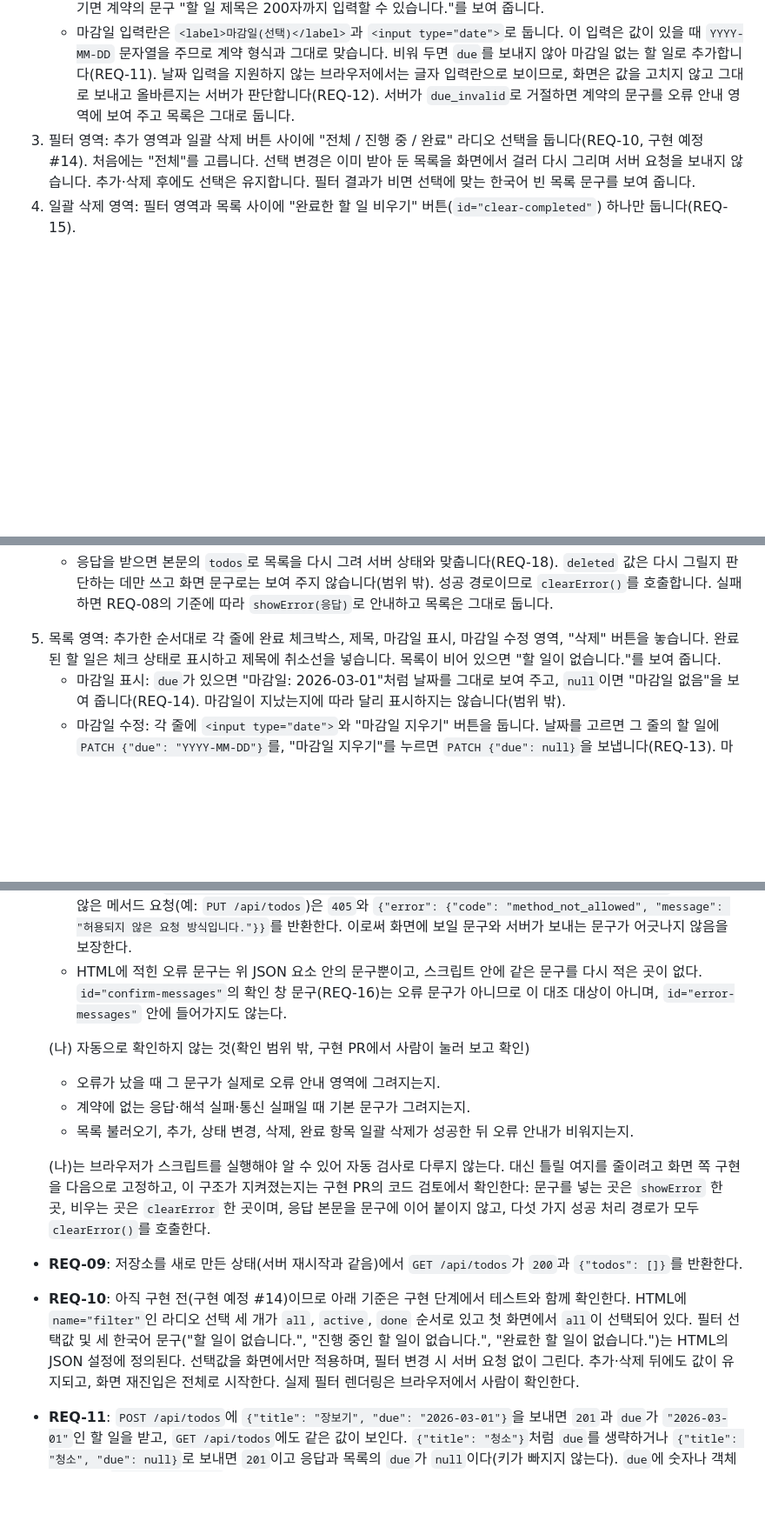
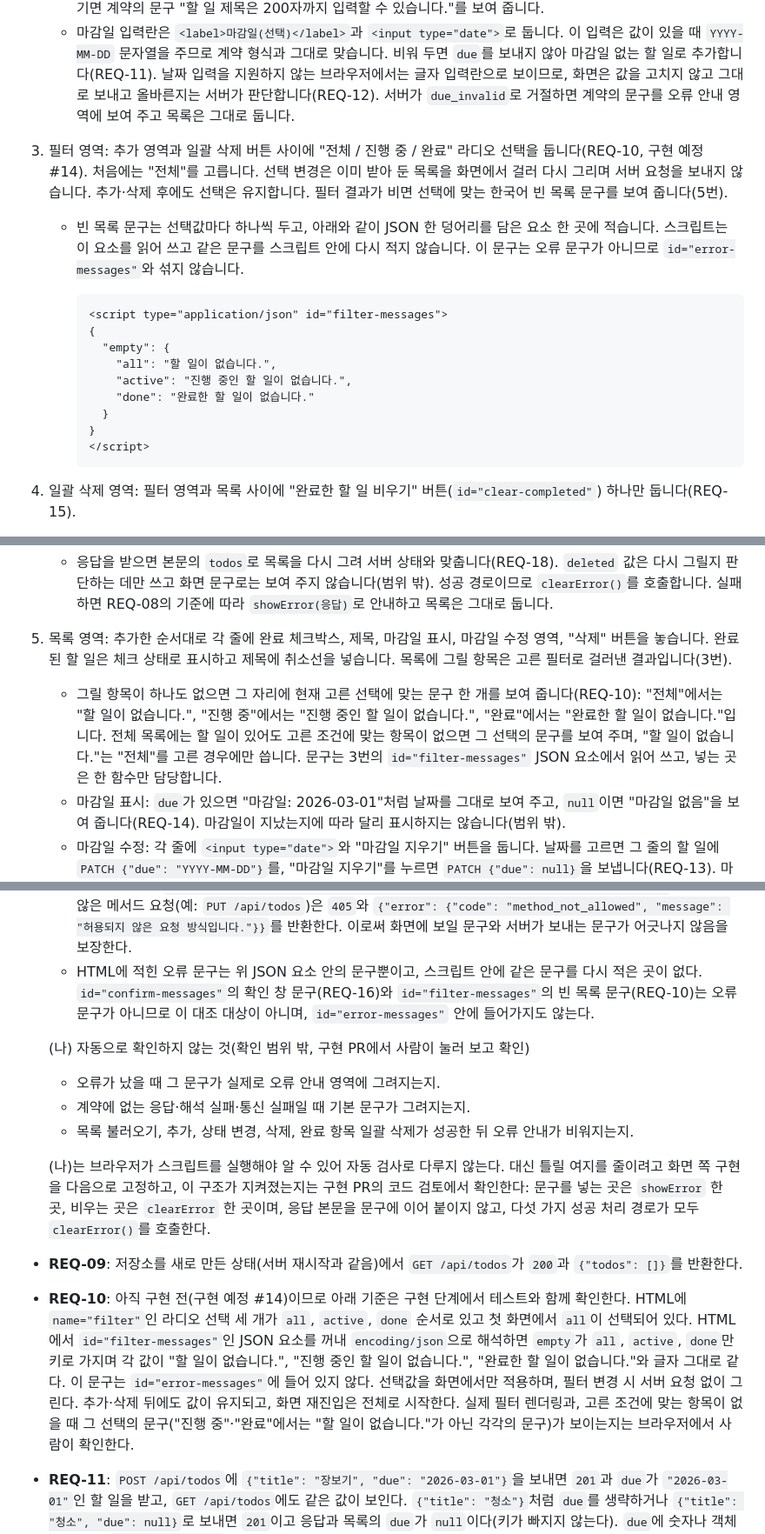
Before and after one commit to jhlim2-forks/symphony-todo-simulation, a Markdown page: docs/design.md, 3 parts joined by grey strips. Shown at 87% size. GitHub-like rendering; blank space fills up the shorter version.

Commit message:
docs: 검토 의견 반영 (#14)

````diff
--- a/docs/design.md
+++ b/docs/design.md
@@ -56,7 +56,21 @@
 2. 추가 영역: 제목 입력란(안내 문구 "할 일을 입력하세요"), 마감일 입력란, "추가" 버튼. 입력란이 비어 있거나 공백만 있으면 서버에 보내지 않고 "할 일 제목을 입력해 주세요."를 보여 줍니다. 추가에 성공하면 두 입력란을 모두 비웁니다.
    - 길이 판정의 기준은 서버의 유니코드 문자 수(REQ-03)입니다. 화면에서 미리 막을 때도 같은 기준으로 세며(예: `Array.from(제목).length`), 브라우저가 다른 단위로 세는 `maxlength` 속성에는 의존하지 않습니다. 200자를 넘기면 계약의 문구 "할 일 제목은 200자까지 입력할 수 있습니다."를 보여 줍니다.
    - 마감일 입력란은 `<label>마감일(선택)</label>`과 `<input type="date">`로 둡니다. 이 입력은 값이 있을 때 `YYYY-MM-DD` 문자열을 주므로 계약 형식과 그대로 맞습니다. 비워 두면 `due`를 보내지 않아 마감일 없는 할 일로 추가합니다(REQ-11). 날짜 입력을 지원하지 않는 브라우저에서는 글자 입력란으로 보이므로, 화면은 값을 고치지 않고 그대로 보내고 올바른지는 서버가 판단합니다(REQ-12). 서버가 `due_invalid`로 거절하면 계약의 문구를 오류 안내 영역에 보여 주고 목록은 그대로 둡니다.
-3. 필터 영역: 추가 영역과 일괄 삭제 버튼 사이에 "전체 / 진행 중 / 완료" 라디오 선택을 둡니다(REQ-10, 구현 예정 #14). 처음에는 "전체"를 고릅니다. 선택 변경은 이미 받아 둔 목록을 화면에서 걸러 다시 그리며 서버 요청을 보내지 않습니다. 추가·삭제 후에도 선택은 유지합니다. 필터 결과가 비면 선택에 맞는 한국어 빈 목록 문구를 보여 줍니다.
+3. 필터 영역: 추가 영역과 일괄 삭제 버튼 사이에 "전체 / 진행 중 / 완료" 라디오 선택을 둡니다(REQ-10, 구현 예정 #14). 처음에는 "전체"를 고릅니다. 선택 변경은 이미 받아 둔 목록을 화면에서 걸러 다시 그리며 서버 요청을 보내지 않습니다. 추가·삭제 후에도 선택은 유지합니다. 필터 결과가 비면 선택에 맞는 한국어 빈 목록 문구를 보여 줍니다(5번).
+   - 빈 목록 문구는 선택값마다 하나씩 두고, 아래와 같이 JSON 한 덩어리를 담은 요소 한 곳에 적습니다. 스크립트는 이 요소를 읽어 쓰고 같은 문구를 스크립트 안에 다시 적지 않습니다. 이 문구는 오류 문구가 아니므로 `id="error-messages"`와 섞지 않습니다.
+
+     ```html
+     <script type="application/json" id="filter-messages">
+     {
+       "empty": {
+         "all": "할 일이 없습니다.",
+         "active": "진행 중인 할 일이 없습니다.",
+         "done": "완료한 할 일이 없습니다."
+       }
+     }
+     </script>
+     ```
+
 4. 일괄 삭제 영역: 필터 영역과 목록 사이에 "완료한 할 일 비우기" 버튼(`id="clear-completed"`) 하나만 둡니다(REQ-15).
    - 버튼을 누를 수 있는지는 화면이 마지막으로 그린 목록에서 `done`이 `true`인 개수로 정합니다. 0건이면 `disabled`로 두고, 1건 이상이면 풀어 줍니다. 목록을 다시 그릴 때마다 이 상태를 함께 갱신합니다. 처음 HTML에는 목록이 비어 있으므로 `disabled`로 적어 둡니다.
    - 누르면 먼저 확인 창을 띄웁니다(REQ-16). 브라우저가 제공하는 `window.confirm()`을 쓰고, 문구는 아래 템플릿의 `{count}`를 완료 항목 개수로 바꿔 만듭니다. 확인하면 `DELETE /api/todos/completed`를 보내고, 취소하면 아무 요청도 보내지 않고 화면을 그대로 둡니다.
@@ -71,7 +85,8 @@
      ```
 
    - 응답을 받으면 본문의 `todos`로 목록을 다시 그려 서버 상태와 맞춥니다(REQ-18). `deleted` 값은 다시 그릴지 판단하는 데만 쓰고 화면 문구로는 보여 주지 않습니다(범위 밖). 성공 경로이므로 `clearError()`를 호출합니다. 실패하면 REQ-08의 기준에 따라 `showError(응답)`로 안내하고 목록은 그대로 둡니다.
-5. 목록 영역: 추가한 순서대로 각 줄에 완료 체크박스, 제목, 마감일 표시, 마감일 수정 영역, "삭제" 버튼을 놓습니다. 완료된 할 일은 체크 상태로 표시하고 제목에 취소선을 넣습니다. 목록이 비어 있으면 "할 일이 없습니다."를 보여 줍니다.
+5. 목록 영역: 추가한 순서대로 각 줄에 완료 체크박스, 제목, 마감일 표시, 마감일 수정 영역, "삭제" 버튼을 놓습니다. 완료된 할 일은 체크 상태로 표시하고 제목에 취소선을 넣습니다. 목록에 그릴 항목은 고른 필터로 걸러낸 결과입니다(3번).
+   - 그릴 항목이 하나도 없으면 그 자리에 현재 고른 선택에 맞는 문구 한 개를 보여 줍니다(REQ-10): "전체"에서는 "할 일이 없습니다.", "진행 중"에서는 "진행 중인 할 일이 없습니다.", "완료"에서는 "완료한 할 일이 없습니다."입니다. 전체 목록에는 할 일이 있어도 고른 조건에 맞는 항목이 없으면 그 선택의 문구를 보여 주며, "할 일이 없습니다."는 "전체"를 고른 경우에만 씁니다. 문구는 3번의 `id="filter-messages"` JSON 요소에서 읽어 쓰고, 넣는 곳은 한 함수만 담당합니다.
    - 마감일 표시: `due`가 있으면 "마감일: 2026-03-01"처럼 날짜를 그대로 보여 주고, `null`이면 "마감일 없음"을 보여 줍니다(REQ-14). 마감일이 지났는지에 따라 달리 표시하지는 않습니다(범위 밖).
    - 마감일 수정: 각 줄에 `<input type="date">`와 "마감일 지우기" 버튼을 둡니다. 날짜를 고르면 그 줄의 할 일에 `PATCH {"due": "YYYY-MM-DD"}`를, "마감일 지우기"를 누르면 `PATCH {"due": null}`을 보냅니다(REQ-13). 마감일이 있는 할 일은 입력란의 초기값을 현재 마감일로 채우고, 없는 할 일은 비워 둡니다. "마감일 지우기" 버튼은 마감일이 있는 줄에만 둡니다.
    - 완료 체크박스는 전과 같이 `PATCH {"done": ...}`만 보내고, 마감일 수정은 `PATCH {"due": ...}`만 보냅니다. 한 번에 한 가지만 바꾸므로 `nothing_to_update`는 화면 조작에서는 생기지 않습니다.
@@ -119,7 +134,7 @@
   - `GET /`이 `200`과 HTML을 반환하고, 그 HTML에 제목 입력란, 마감일 입력란, "추가" 버튼, 목록 영역, 오류 안내 영역(`id="error"`, 처음에는 빈 상태)이 있으며 화면 문구가 한국어다.
   - HTML에서 `id="error-messages"`인 JSON 요소를 꺼내 `encoding/json`으로 해석하면, `codes`가 계약의 여덟 코드 `invalid_json`, `title_blank`, `title_too_long`, `done_required`, `due_invalid`, `nothing_to_update`, `not_found`, `method_not_allowed`만 키로 가지며 각 값이 계약의 한국어 문구("요청 형식이 올바르지 않습니다.", "할 일 제목을 입력해 주세요.", "할 일 제목은 200자까지 입력할 수 있습니다.", "완료 여부(done)를 true 또는 false로 보내 주세요.", "마감일은 2026-03-01처럼 실제로 있는 날짜로 입력해 주세요.", "바꿀 내용을 보내 주세요. 완료 여부(done) 또는 마감일(due)이 필요합니다.", "해당 할 일을 찾을 수 없습니다.", "허용되지 않은 요청 방식입니다.")와 글자 그대로 같다. `default`는 "요청을 처리할 수 없습니다. 잠시 후 다시 시도해 주세요."다.
   - 서버가 돌려주는 오류 응답의 코드·문구가 같은 표와 글자 그대로 일치한다. 예: `POST /api/todos`에 JSON이 아닌 본문을 보내면 `{"error": {"code": "invalid_json", "message": "요청 형식이 올바르지 않습니다."}}`, 정의되지 않은 메서드 요청(예: `PUT /api/todos`)은 `405`와 `{"error": {"code": "method_not_allowed", "message": "허용되지 않은 요청 방식입니다."}}`를 반환한다. 이로써 화면에 보일 문구와 서버가 보내는 문구가 어긋나지 않음을 보장한다.
-  - HTML에 적힌 오류 문구는 위 JSON 요소 안의 문구뿐이고, 스크립트 안에 같은 문구를 다시 적은 곳이 없다. `id="confirm-messages"`의 확인 창 문구(REQ-16)는 오류 문구가 아니므로 이 대조 대상이 아니며, `id="error-messages"` 안에 들어가지도 않는다.
+  - HTML에 적힌 오류 문구는 위 JSON 요소 안의 문구뿐이고, 스크립트 안에 같은 문구를 다시 적은 곳이 없다. `id="confirm-messages"`의 확인 창 문구(REQ-16)와 `id="filter-messages"`의 빈 목록 문구(REQ-10)는 오류 문구가 아니므로 이 대조 대상이 아니며, `id="error-messages"` 안에 들어가지도 않는다.
 
   (나) 자동으로 확인하지 않는 것(확인 범위 밖, 구현 PR에서 사람이 눌러 보고 확인)
   - 오류가 났을 때 그 문구가 실제로 오류 안내 영역에 그려지는지.
@@ -128,7 +143,7 @@
 
   (나)는 브라우저가 스크립트를 실행해야 알 수 있어 자동 검사로 다루지 않는다. 대신 틀릴 여지를 줄이려고 화면 쪽 구현을 다음으로 고정하고, 이 구조가 지켜졌는지는 구현 PR의 코드 검토에서 확인한다: 문구를 넣는 곳은 `showError` 한 곳, 비우는 곳은 `clearError` 한 곳이며, 응답 본문을 문구에 이어 붙이지 않고, 다섯 가지 성공 처리 경로가 모두 `clearError()`를 호출한다.
 - **REQ-09**: 저장소를 새로 만든 상태(서버 재시작과 같음)에서 `GET /api/todos`가 `200`과 `{"todos": []}`를 반환한다.
-- **REQ-10**: 아직 구현 전(구현 예정 #14)이므로 아래 기준은 구현 단계에서 테스트와 함께 확인한다. HTML에 `name="filter"`인 라디오 선택 세 개가 `all`, `active`, `done` 순서로 있고 첫 화면에서 `all`이 선택되어 있다. 필터 선택값 및 세 한국어 문구("할 일이 없습니다.", "진행 중인 할 일이 없습니다.", "완료한 할 일이 없습니다.")는 HTML의 JSON 설정에 정의된다. 선택값을 화면에서만 적용하며, 필터 변경 시 서버 요청 없이 그린다. 추가·삭제 뒤에도 값이 유지되고, 화면 재진입은 전체로 시작한다. 실제 필터 렌더링은 브라우저에서 사람이 확인한다.
+- **REQ-10**: 아직 구현 전(구현 예정 #14)이므로 아래 기준은 구현 단계에서 테스트와 함께 확인한다. HTML에 `name="filter"`인 라디오 선택 세 개가 `all`, `active`, `done` 순서로 있고 첫 화면에서 `all`이 선택되어 있다. HTML에서 `id="filter-messages"`인 JSON 요소를 꺼내 `encoding/json`으로 해석하면 `empty`가 `all`, `active`, `done`만 키로 가지며 각 값이 "할 일이 없습니다.", "진행 중인 할 일이 없습니다.", "완료한 할 일이 없습니다."와 글자 그대로 같다. 이 문구는 `id="error-messages"`에 들어 있지 않다. 선택값을 화면에서만 적용하며, 필터 변경 시 서버 요청 없이 그린다. 추가·삭제 뒤에도 값이 유지되고, 화면 재진입은 전체로 시작한다. 실제 필터 렌더링과, 고른 조건에 맞는 항목이 없을 때 그 선택의 문구("진행 중"·"완료"에서는 "할 일이 없습니다."가 아닌 각각의 문구)가 보이는지는 브라우저에서 사람이 확인한다.
 - **REQ-11**: `POST /api/todos`에 `{"title": "장보기", "due": "2026-03-01"}`을 보내면 `201`과 `due`가 `"2026-03-01"`인 할 일을 받고, `GET /api/todos`에도 같은 값이 보인다. `{"title": "청소"}`처럼 `due`를 생략하거나 `{"title": "청소", "due": null}`로 보내면 `201`이고 응답과 목록의 `due`가 `null`이다(키가 빠지지 않는다). `due`에 숫자나 객체를 보내면 `400 invalid_json`이고 목록이 늘지 않는다.
 - **REQ-12**: `POST /api/todos`에 `due`를 `"2026-02-30"`, `"2026-13-01"`, `"2026-02-29"`, `"2026-3-1"`, `"03/01/2026"`, `"2026-03-01T10:00:00Z"`로 각각 보내면 모두 `400 due_invalid`이고 `GET /api/todos`의 목록 길이가 늘지 않는다. `"2024-02-29"`와 `"2020-01-01"`(과거 날짜)은 `201`로 추가되고 응답의 `due`가 보낸 값과 같다. 마감일이 `"2026-03-01"`인 할 일에 `PATCH {"due": "2026-02-30"}`을 보내면 `400 due_invalid`이고 그 할 일의 `due`는 `"2026-03-01"`로 남는다.
 - **REQ-13**: `due`가 `null`인 할 일에 `PATCH {"due": "2026-03-01"}`을 보내면 `200`과 `due: "2026-03-01"`을 받는다. 이어서 `PATCH {"due": "2026-04-02"}`를 보내면 `due`가 `"2026-04-02"`로 바뀌고, `PATCH {"due": null}`을 보내면 `due`가 `null`이 된다. 이 과정에서 그 할 일의 `title`과 `done`은 바뀌지 않고 다른 할 일의 `due`도 그대로다. 마감일만 보낸 `PATCH`는 `done`을 바꾸지 않고, `done`만 보낸 `PATCH`는 `due`를 바꾸지 않는다. `PATCH {}`는 `400 nothing_to_update`이고 아무것도 바뀌지 않으며, 없는 ID로 보낸 `PATCH {"due": "2026-03-01"}`은 `404 not_found`다.
````
